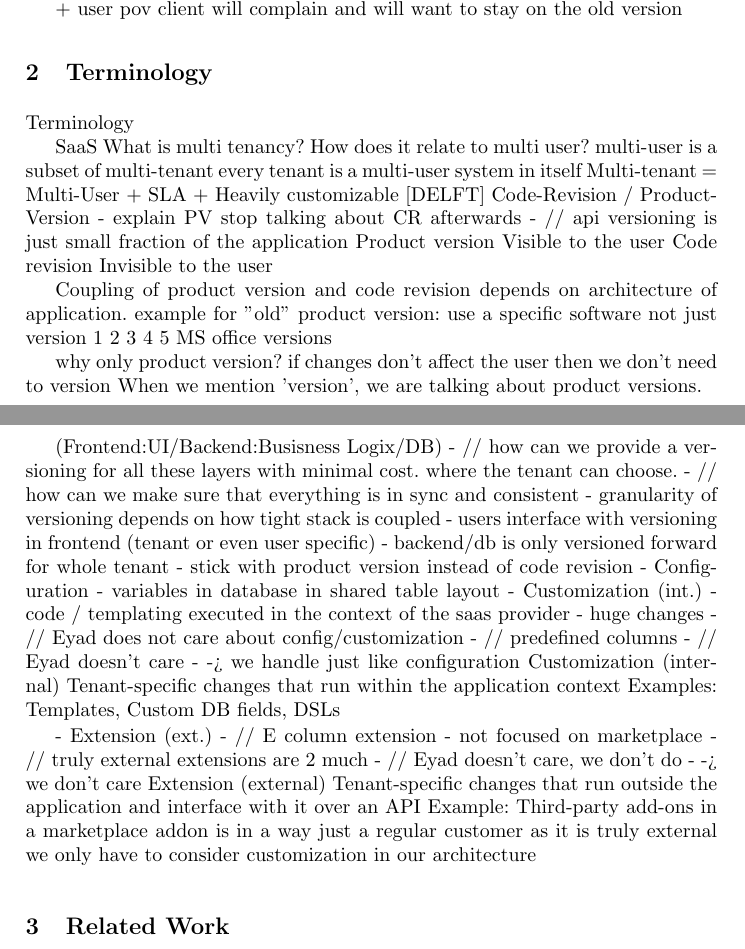
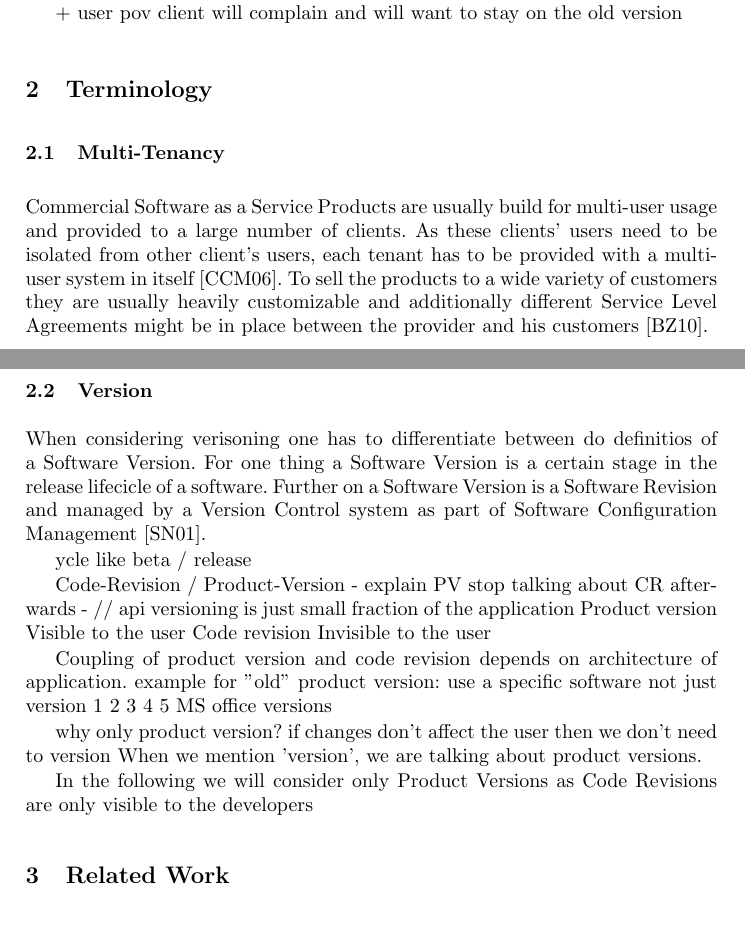
Before and after one commit to freenerd/versioning-saas-paper, a LaTeX paper (report.tex, which reads content/terminology.tex): two parts of pages 1 and 2 of 6, joined at a grey line, cut so that both start at the same text, the shorter picture padded with empty space. Compiled offline with pdfLaTeX.

Commit message:
terminology multi tenancy & version

```diff
--- a/content/terminology.tex
+++ b/content/terminology.tex
@@ -1,13 +1,23 @@
 \section{Terminology}
 \label{sec:terminology}
 
-Terminology
+\subsection{Multi-Tenancy}
 
-SaaS
-What is multi tenancy? How does it relate to multi user?
-  multi-user is a subset of multi-tenant
-  every tenant is a multi-user system in itself
-  Multi-tenant =  Multi-User + SLA + Heavily customizable [DELFT]
+Commercial Software as a Service Products are usually build for multi-user usage and provided to a large number of clients. As these clients' users need to be isolated from other client's users, each tenant has to be provided with a multi-user system in itself \cite{Chong2006a}. To sell the products to a wide variety of customers they are usually heavily customizable and additionally different Service Level Agreements might be in place between the provider and his customers \cite{Bezemer2010}.
+
+%What is multi tenancy? How does it relate to multi user?
+  %multi-user is a subset of multi-tenant
+  %every tenant is a multi-user system in itself
+  %Multi-tenant =  Multi-User + SLA + Heavily customizable [DELFT]
+\subsection{Version}
+
+When considering verisoning one has to differentiate between do definitios of a Software Version.
+For one thing a Software Version is a certain stage in the release lifecicle of a software.
+Further on a Software Version is a Software Revision and managed by a Version Control system as part of Software Configuration Management \cite{swebook}.
+
+ycle like beta / release
+
+
 Code-Revision / Product-Version
   - explain PV stop talking about CR afterwards
   - // api versioning is just small fraction of the application
@@ -22,37 +32,40 @@ Code-Revision / Product-Version
   if changes don't affect the user then we don't need to version
   When we mention 'version', we are talking about product versions.
 
+In the following we will consider only Product Versions as Code Revisions are only visible to the developers
 
-(Frontend:UI/Backend:Busisness Logix/DB)
-  - // how can we provide a versioning for all these layers with minimal cost. where the tenant can choose.
-  - // how can we make sure that everything is in sync and consistent
-  - granularity of versioning depends on how tight stack is coupled
-  - users interface with versioning in frontend (tenant or even user specific)
-  - backend/db is only versioned forward for whole tenant
-  - stick with product version instead of code revision
-- Configuration
-  - variables in database in shared table layout
-- Customization (int.)
-  - code / templating executed in the context of the saas provider
-  - huge changes
-  - // Eyad does not care about config/customization
-  - // predefined columns
-  - // Eyad doesn't care
-  - -> we handle just like configuration
-  Customization (internal)
-  Tenant-specific changes that run within the application context
-  Examples:
-  Templates, Custom DB fields, DSLs
 
-- Extension (ext.)
-  - // E column extension
-  - not focused on marketplace
-  - // truly external extensions are 2 much
-  - // Eyad doesn't care, we don't do
-  - -> we don't care
-  Extension (external)
-  Tenant-specific changes that run outside the application and interface with it over an API
-  Example:
-  Third-party add-ons in a marketplace
-  addon is in a way just a regular customer as it is truly external
-  we only have to consider customization in our architecture
+
+%(Frontend:UI/Backend:Busisness Logix/DB)
+  %- // how can we provide a versioning for all these layers with minimal cost. where the tenant can choose.
+  %- // how can we make sure that everything is in sync and consistent
+  %- granularity of versioning depends on how tight stack is coupled
+  %- users interface with versioning in frontend (tenant or even user specific)
+  %- backend/db is only versioned forward for whole tenant
+  %- stick with product version instead of code revision
+%- Configuration
+  %- variables in database in shared table layout
+%- Customization (int.)
+  %- code / templating executed in the context of the saas provider
+  %- huge changes
+  %- // Eyad does not care about config/customization
+  %- // predefined columns
+  %- // Eyad doesn't care
+  %- -> we handle just like configuration
+  %Customization (internal)
+  %Tenant-specific changes that run within the application context
+  %Examples:
+  %Templates, Custom DB fields, DSLs
+
+%- Extension (ext.)
+  %- // E column extension
+  %- not focused on marketplace
+  %- // truly external extensions are 2 much
+  %- // Eyad doesn't care, we don't do
+  %- -> we don't care
+  %Extension (external)
+  %Tenant-specific changes that run outside the application and interface with it over an API
+  %Example:
+  %Third-party add-ons in a marketplace
+  %addon is in a way just a regular customer as it is truly external
+  %we only have to consider customization in our architecture
```
Also changed, not shown: bib/SaaS-paper.bib (+35 -4 lines).
